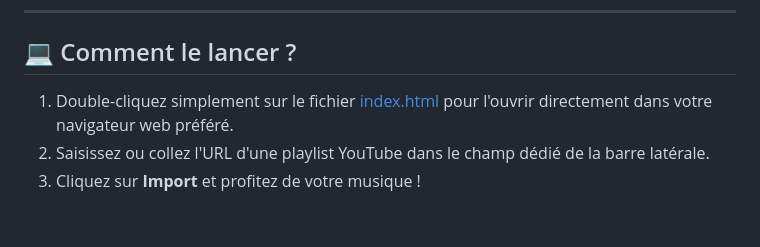
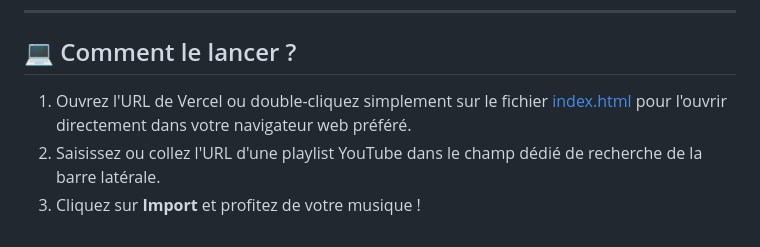
Before and after one commit to dropydrop/musesound, a Markdown page: README.md, the part around the change. Rendered like a GitHub page.

Commit message:
Revise launch instructions in README
Updated instructions for launching the application.

```diff
--- a/README.md
+++ b/README.md
@@ -54,6 +54,6 @@ musesound/
 
 ## 💻 Comment le lancer ?
 
-1. Double-cliquez simplement sur le fichier [index.html](file:///C:/Users/Pierre/Documents/GitHub/musesound/index.html) pour l'ouvrir directement dans votre navigateur web préféré.
-2. Saisissez ou collez l'URL d'une playlist YouTube dans le champ dédié de la barre latérale.
+1. Ouvrez l'URL de Vercel ou double-cliquez simplement sur le fichier [index.html](file:///C:/Users/Pierre/Documents/GitHub/musesound/index.html) pour l'ouvrir directement dans votre navigateur web préféré.
+2. Saisissez ou collez l'URL d'une playlist YouTube dans le champ dédié de recherche de la barre latérale.
 3. Cliquez sur **Import** et profitez de votre musique !
```
